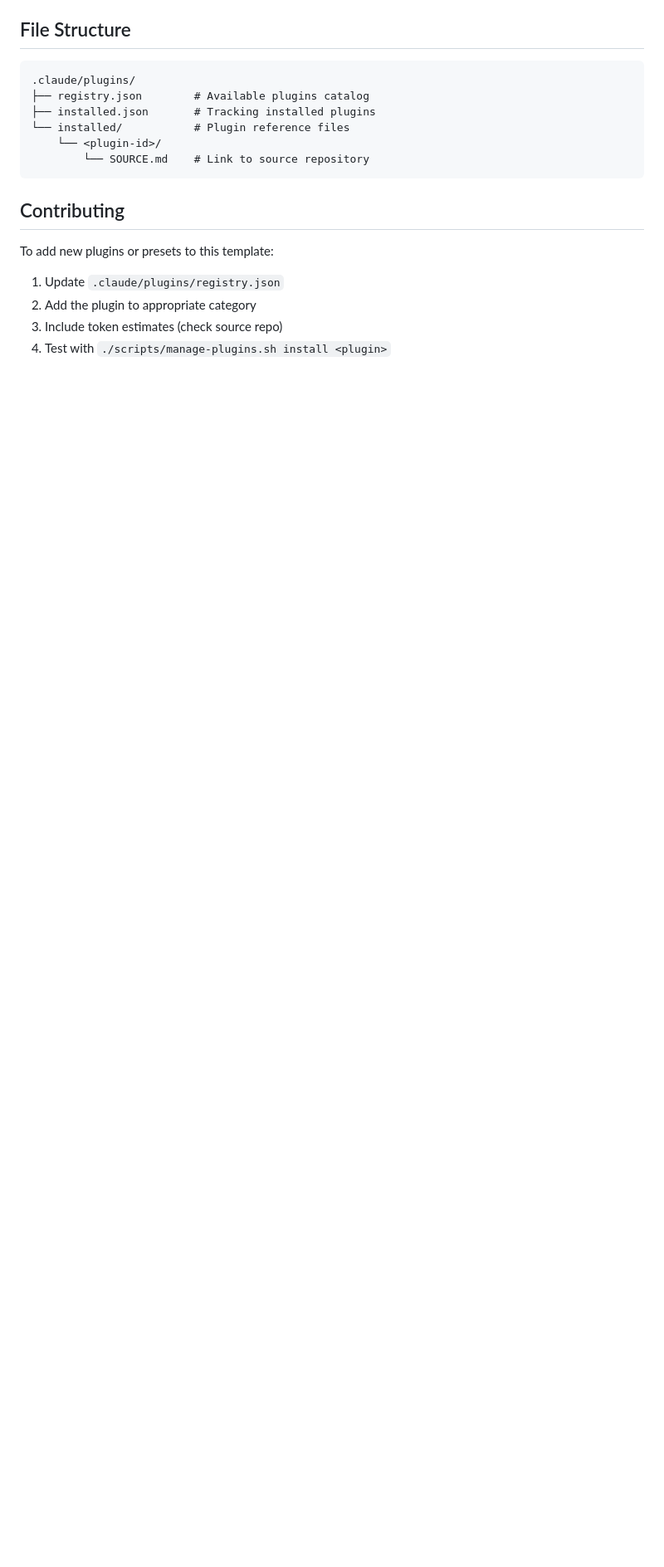
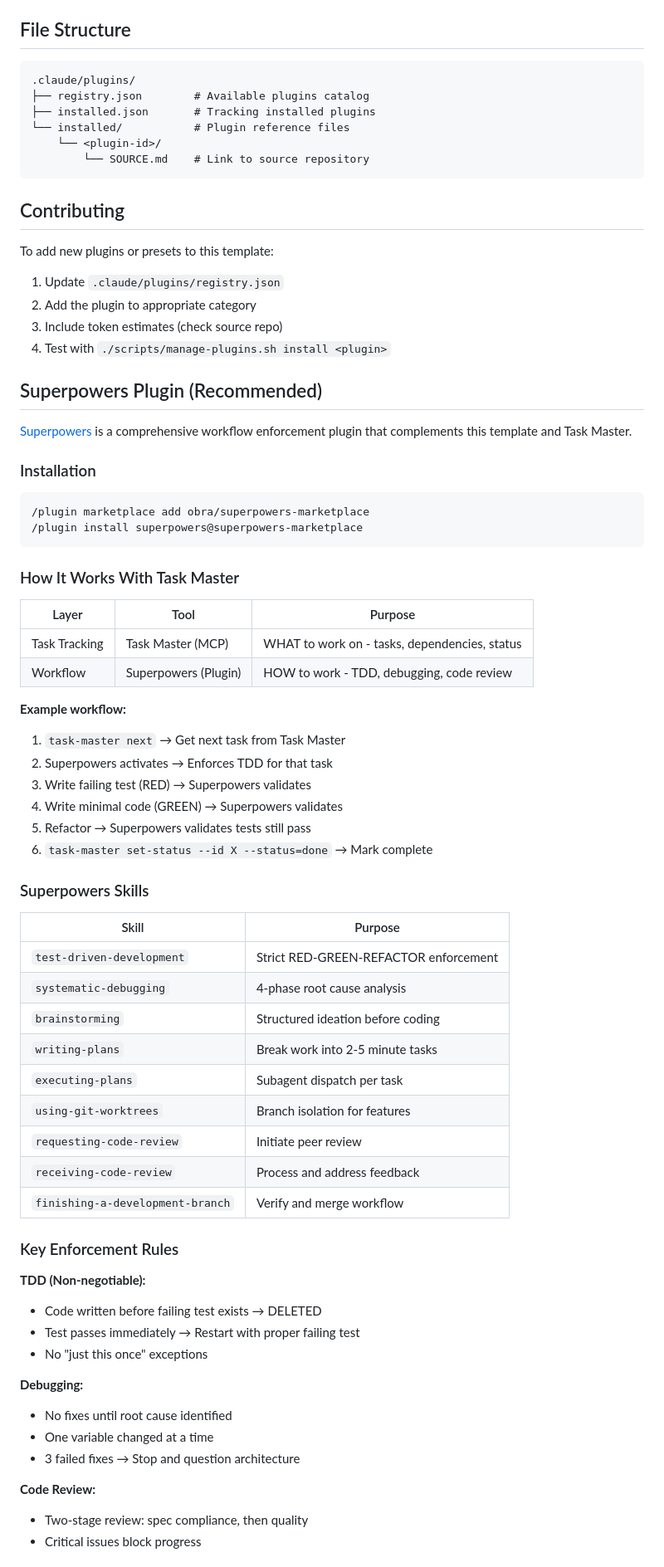
Before and after one commit to Zanzagar/project-template, a Markdown page: docs/PLUGINS.md, the part around one of its changes. Shown at 83% size. GitHub-like rendering; blank space fills up the shorter version.

````diff
--- a/docs/PLUGINS.md
+++ b/docs/PLUGINS.md
@@ -213,3 +213,59 @@ To add new plugins or presets to this template:
 3. Include token estimates (check source repo)
 4. Test with `./scripts/manage-plugins.sh install <plugin>`
 
+## Superpowers Plugin (Recommended)
+
+[Superpowers](https://github.com/obra/superpowers) is a comprehensive workflow enforcement plugin that complements this template and Task Master.
+
+### Installation
+
+```bash
+/plugin marketplace add obra/superpowers-marketplace
+/plugin install superpowers@superpowers-marketplace
+```
+
+### How It Works With Task Master
+
+| Layer | Tool | Purpose |
+|-------|------|---------|
+| Task Tracking | Task Master (MCP) | WHAT to work on - tasks, dependencies, status |
+| Workflow | Superpowers (Plugin) | HOW to work - TDD, debugging, code review |
+
+**Example workflow:**
+1. `task-master next` → Get next task from Task Master
+2. Superpowers activates → Enforces TDD for that task
+3. Write failing test (RED) → Superpowers validates
+4. Write minimal code (GREEN) → Superpowers validates
+5. Refactor → Superpowers validates tests still pass
+6. `task-master set-status --id X --status=done` → Mark complete
+
+### Superpowers Skills
+
+| Skill | Purpose |
+|-------|---------|
+| `test-driven-development` | Strict RED-GREEN-REFACTOR enforcement |
+| `systematic-debugging` | 4-phase root cause analysis |
+| `brainstorming` | Structured ideation before coding |
+| `writing-plans` | Break work into 2-5 minute tasks |
+| `executing-plans` | Subagent dispatch per task |
+| `using-git-worktrees` | Branch isolation for features |
+| `requesting-code-review` | Initiate peer review |
+| `receiving-code-review` | Process and address feedback |
+| `finishing-a-development-branch` | Verify and merge workflow |
+
+### Key Enforcement Rules
+
+**TDD (Non-negotiable):**
+- Code written before failing test exists → DELETED
+- Test passes immediately → Restart with proper failing test
+- No "just this once" exceptions
+
+**Debugging:**
+- No fixes until root cause identified
+- One variable changed at a time
+- 3 failed fixes → Stop and question architecture
+
+**Code Review:**
+- Two-stage review: spec compliance, then quality
+- Critical issues block progress
+
````
Also changed, not shown: other parts of docs/PLUGINS.md (+17 -0 lines), CLAUDE.md (+25 -1 lines).
